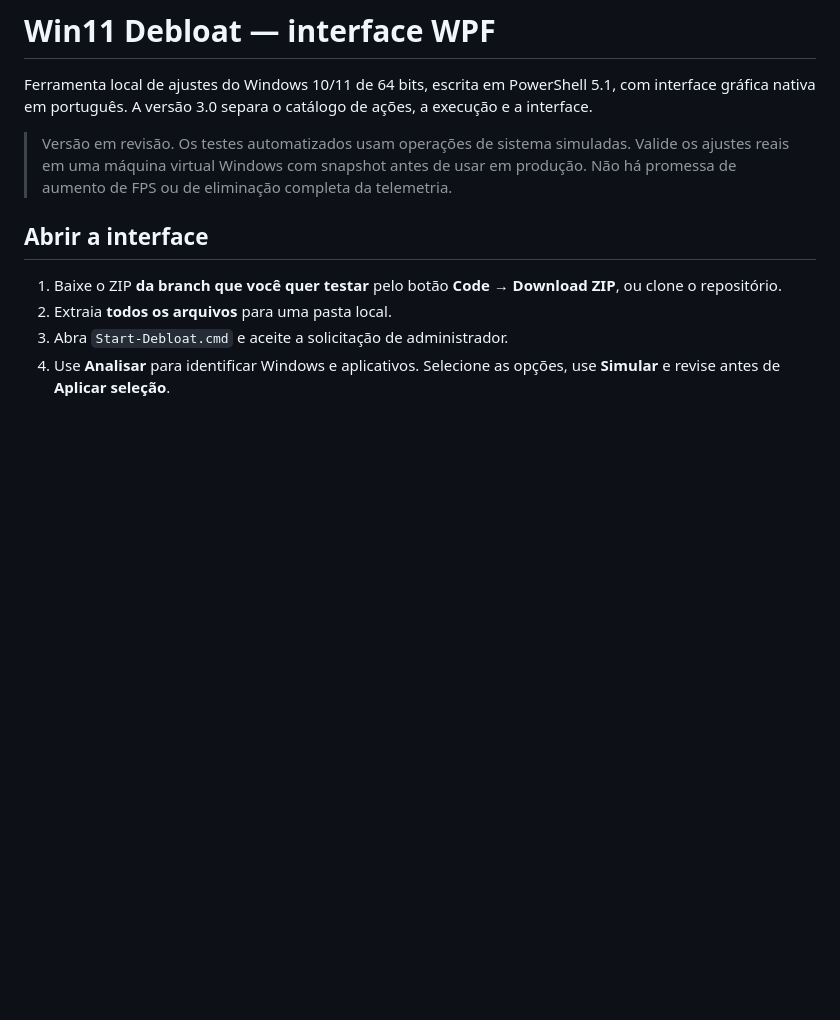
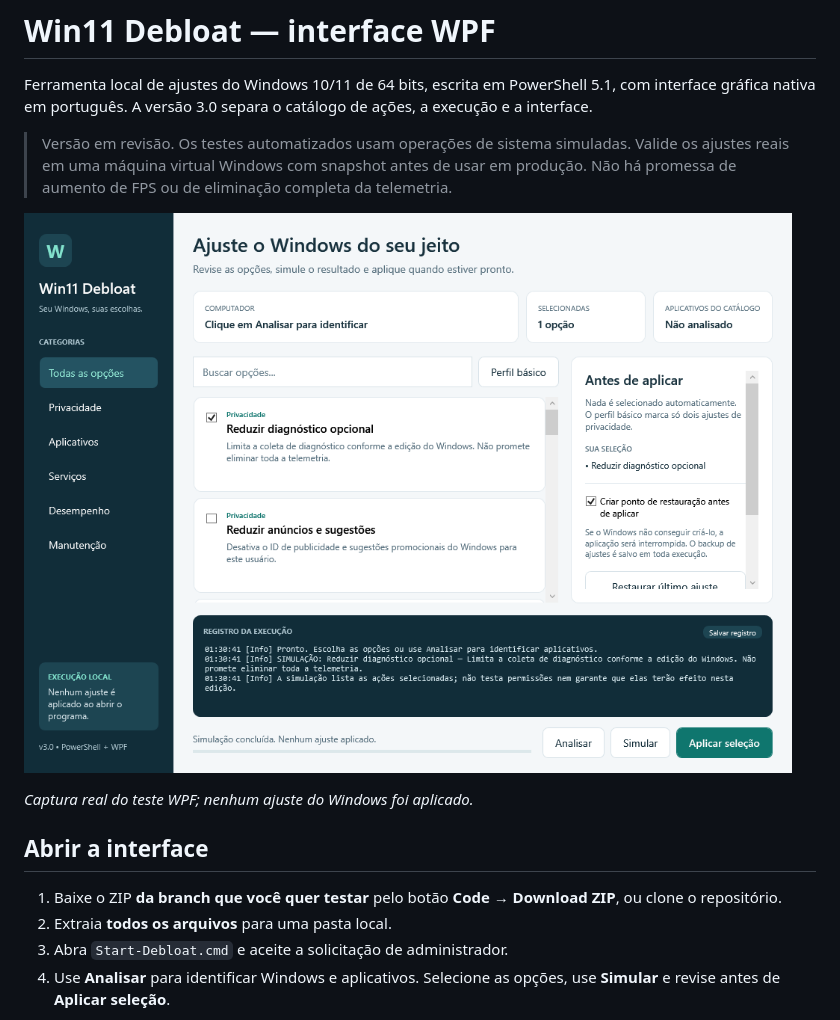
Before and after one commit to Matheus-TestUser1/Win11-Debloat, a Markdown page: README.md, the part around the change. GitHub-like rendering; pictures changed too: docs/gui-preview.png (added); blank space fills up the shorter version.

Commit message:
Document the native WPF interface with its Windows test screenshot

```diff
--- a/README.md
+++ b/README.md
@@ -3,6 +3,10 @@
 Ferramenta local de ajustes do Windows 10/11 de 64 bits, escrita em PowerShell 5.1, com interface gráfica nativa em português. A versão 3.0 separa o catálogo de ações, a execução e a interface.
 
 > Versão em revisão. Os testes automatizados usam operações de sistema simuladas. Valide os ajustes reais em uma máquina virtual Windows com snapshot antes de usar em produção. Não há promessa de aumento de FPS ou de eliminação completa da telemetria.
+
+![Interface WPF em uma simulação no Windows](docs/gui-preview.png)
+
+*Captura real do teste WPF; nenhum ajuste do Windows foi aplicado.*
 
 ## Abrir a interface
 
```
